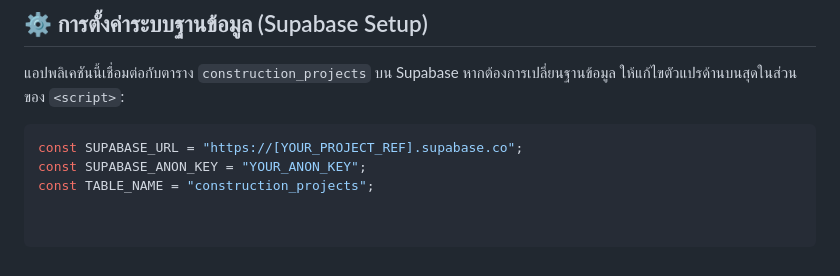
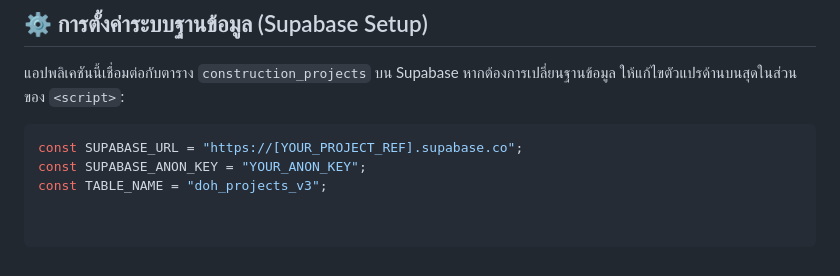
Before and after one commit to Doh-pattani/Laykha-V1, a Markdown page: README.md, the part around the change. Drawn GitHub-style.

````diff
--- a/README.md
+++ b/README.md
@@ -28,4 +28,4 @@
 ```javascript
 const SUPABASE_URL = "https://[YOUR_PROJECT_REF].supabase.co";
 const SUPABASE_ANON_KEY = "YOUR_ANON_KEY";
-const TABLE_NAME = "construction_projects";
+const TABLE_NAME = "doh_projects_v3";
````
